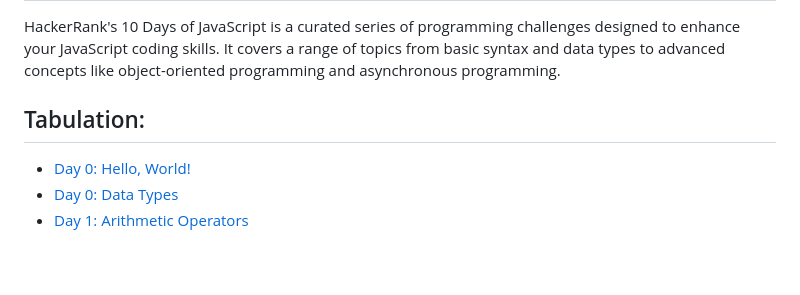
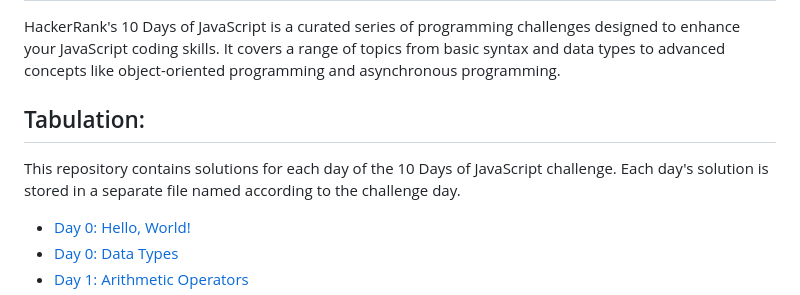
Before and after one commit to Aseem2004/10_Days_of_JavaScript_HackerRank, a Markdown page: README.md, the part around the change printed below. Drawn GitHub-style; blank space fills up the shorter version.

```diff
--- a/README.md
+++ b/README.md
@@ -10,4 +10,5 @@
 <h2>Tabulation:</h2>
+<p>This repository contains solutions for each day of the 10 Days of JavaScript challenge. Each day's solution is stored in a separate file named according to the challenge day.</p>
 <ul>
 <li><a href="https://www.hackerrank.com/challenges/js10-hello-world/problem?isFullScreen=true">Day 0: Hello, World!</li>
 <li><a href="https://www.hackerrank.com/challenges/js10-data-types/problem?isFullScreen=true">Day 0: Data Types</li>
```
Also changed, not shown: other parts of README.md (+3 -2 lines).
